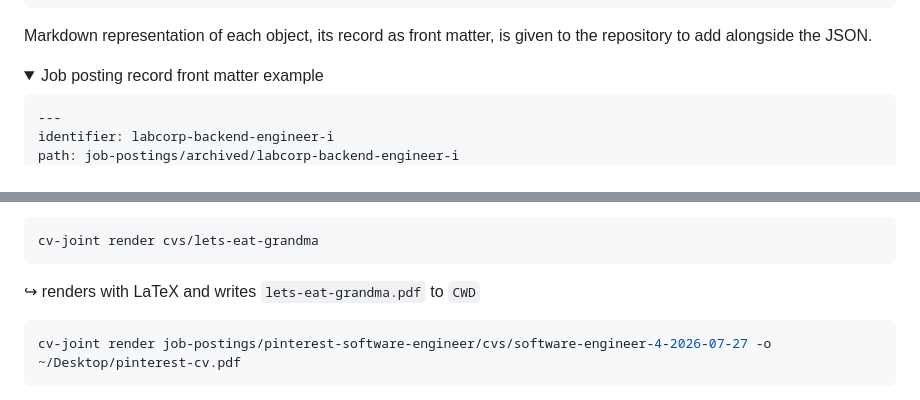
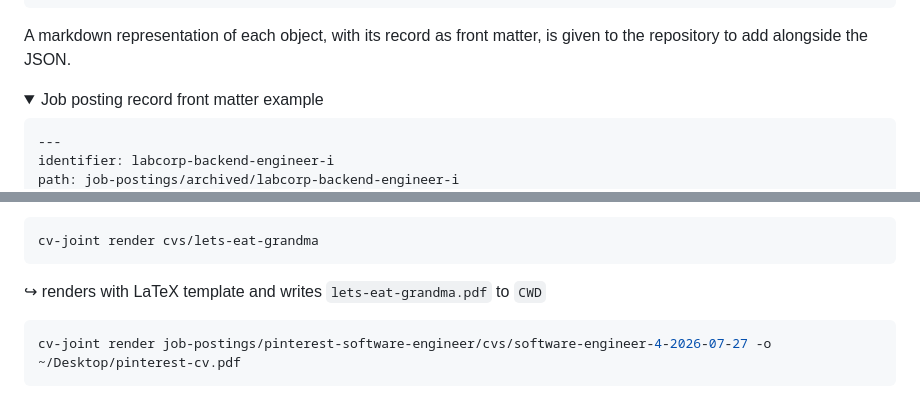
Before and after one commit to evokateur/cv-joint, a Markdown page: README.md, 2 parts joined by grey strips. Drawn GitHub-style; folded sections open.

Commit message:
Clarify markdown representation and rendering details

````diff
--- a/README.md
+++ b/README.md
@@ -62,7 +62,7 @@ Structured outputs from analysis are persisted as JSON files by a repository ser
 
 </details>
 
-Markdown representation of each object, its record as front matter, is given to the repository to add alongside the JSON.
+A markdown representation of each object, with its record as front matter, is given to the repository to add alongside the JSON.
 
 <details>
 <summary>Job posting record front matter example</summary>
@@ -246,7 +246,7 @@ cv-joint apply job-postings/grow-therapy-senior-software-engineer-backend cvs/so
 cv-joint render cvs/lets-eat-grandma
 ```
 
-↪︎ renders with LaTeX and writes `lets-eat-grandma.pdf` to `CWD`
+↪︎ renders with LaTeX template and writes `lets-eat-grandma.pdf` to `CWD`
 
 ```sh
 cv-joint render job-postings/pinterest-software-engineer/cvs/software-engineer-4-2026-07-27 -o ~/Desktop/pinterest-cv.pdf
````
